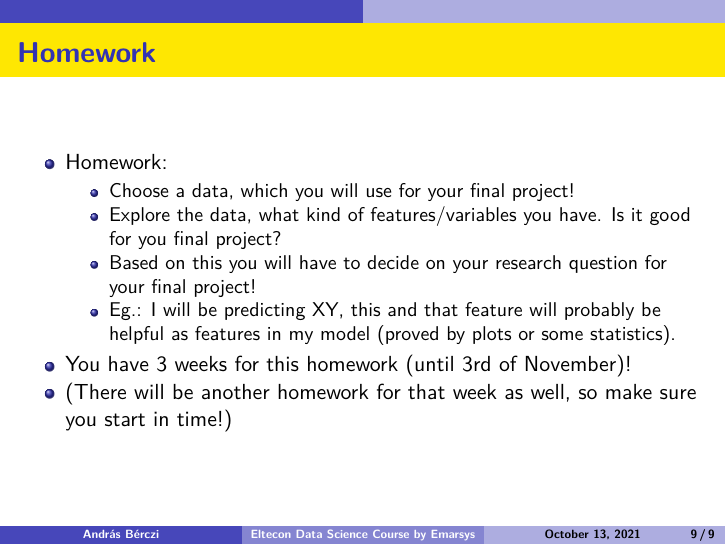
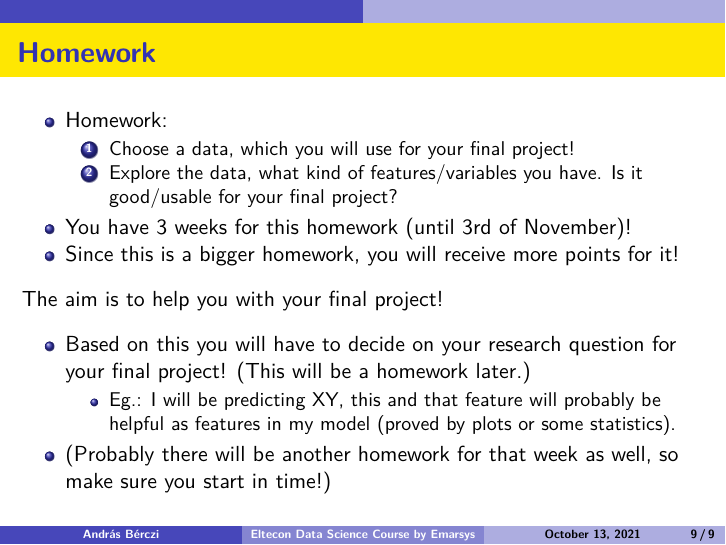
Before and after one commit to divenyijanos/eltecon-ds, an R Markdown document (week6/sample_project_for_continuous_prediction_problem.Rmd): page 9 of 9. The pictures show the output file week6/sample_project_for_continuous_prediction_problem.pdf that the author committed with the source.

Commit message:
Update info for homework

```diff
--- a/week6/sample_project_for_continuous_prediction_problem.Rmd
+++ b/week6/sample_project_for_continuous_prediction_problem.Rmd
@@ -76,9 +76,13 @@ Use `data/laptop_price.csv`
 ## Homework
 
 - Homework:
-    - Choose a data, which you will use for your final project!
-    - Explore the data, what kind of features/variables you have. Is it good for you final project?
-    - Based on this you will have to decide on your research question for your final project!
-    - Eg.: I will be predicting XY, this and that feature will probably be helpful as features in my model (proved by plots or some statistics).
+    1. Choose a data, which you will use for your final project!
+    2. Explore the data, what kind of features/variables you have. Is it good/usable for your final project?
 - You have 3 weeks for this homework (until 3rd of November)!
-- (There will be another homework for that week as well, so make sure you start in time!)
+- Since this is a bigger homework, you will receive more points for it!
+
+The aim is to help you with your final project!
+
+- Based on this you will have to decide on your research question for your final project! (This will be a homework later.)
+  - Eg.: I will be predicting XY, this and that feature will probably be helpful as features in my model (proved by plots or some statistics).
+- (Probably there will be another homework for that week as well, so make sure you start in time!)
```
Also changed, not shown: week6/sample_project_for_continuous_prediction_problem.pdf.
